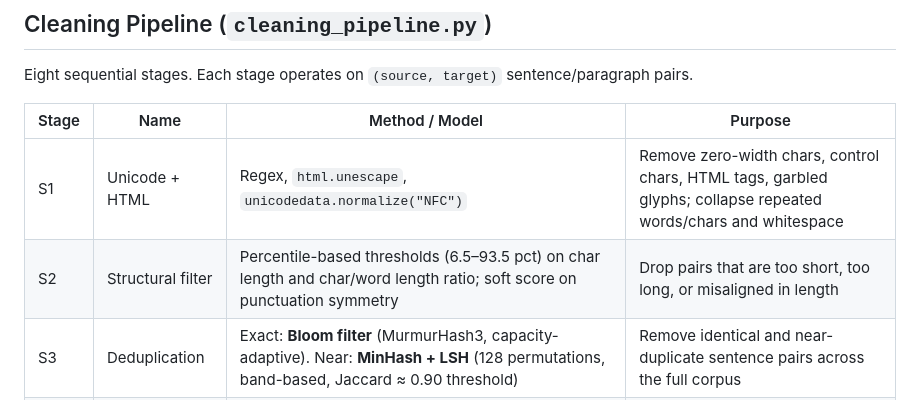
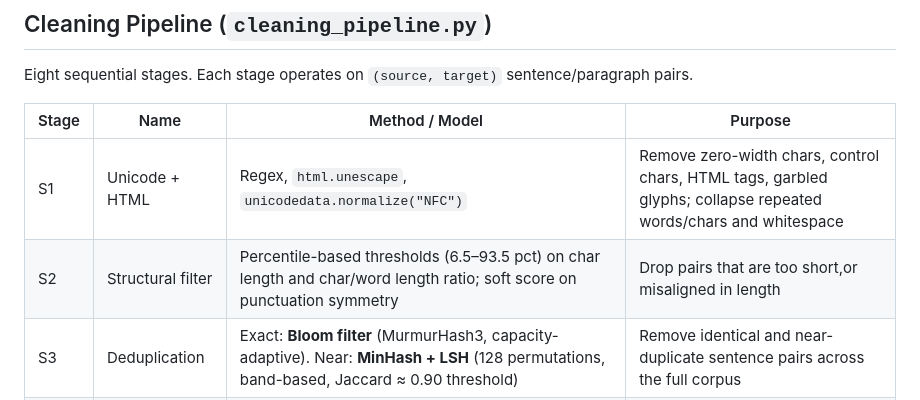
Before and after one commit to vanessafu/nlp-2026-low-resource-ukrainian-mt-qa, a Markdown page: data/DATA_PREPROCESSING.md, the part around the change. GitHub-like rendering.

```diff
--- a/data/DATA_PREPROCESSING.md
+++ b/data/DATA_PREPROCESSING.md
@@ -7,7 +7,7 @@ Eight sequential stages. Each stage operates on `(source, target)` sentence/para
 | Stage | Name | Method / Model | Purpose |
 |-------|------|----------------|---------|
 | S1 | Unicode + HTML | Regex, `html.unescape`, `unicodedata.normalize("NFC")` | Remove zero-width chars, control chars, HTML tags, garbled glyphs; collapse repeated words/chars and whitespace |
-| S2 | Structural filter | Percentile-based thresholds (6.5–93.5 pct) on char length and char/word length ratio; soft score on punctuation symmetry | Drop pairs that are too short, too long, or misaligned in length |
+| S2 | Structural filter | Percentile-based thresholds (6.5–93.5 pct) on char length and char/word length ratio; soft score on punctuation symmetry | Drop pairs that are too short,or misaligned in length |
 | S3 | Deduplication | Exact: **Bloom filter** (MurmurHash3, capacity-adaptive). Near: **MinHash + LSH** (128 permutations, band-based, Jaccard ≈ 0.90 threshold) | Remove identical and near-duplicate sentence pairs across the full corpus |
 | S4 | Language ID | **FastText `lid.176.bin`** (Meta), confidence ≥ 0.87 | Keep only pairs where source is the expected language and target is Ukrainian |
 | S5 | Ukrainian quality | Rule-based: ratio of Ukrainian-only letters (і,ї,є,ґ), penalise Russian character markers (ы,э,ъ,ё) and Russian function words | Score target-side Cyrillics; detect and penalise Russian contamination |
```
